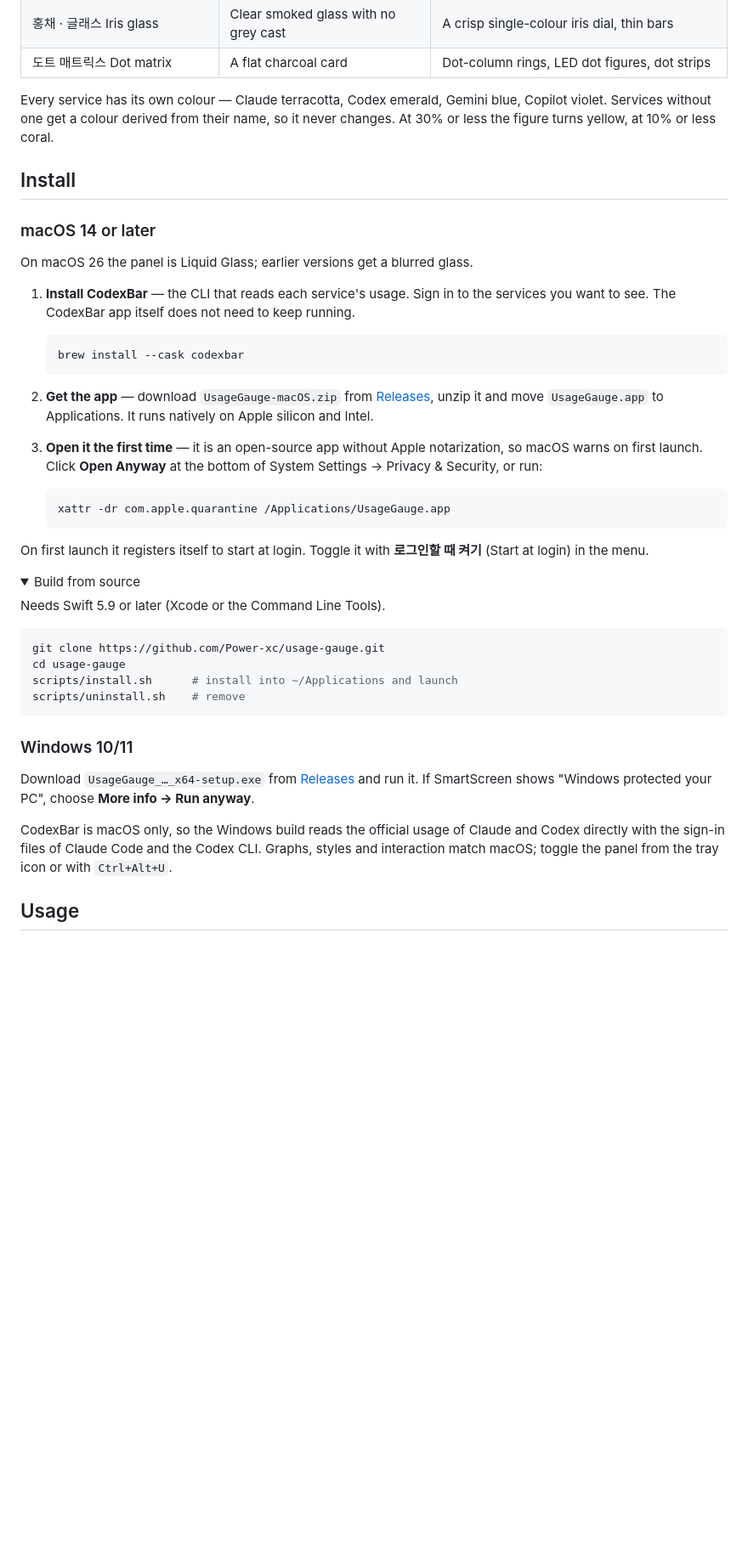
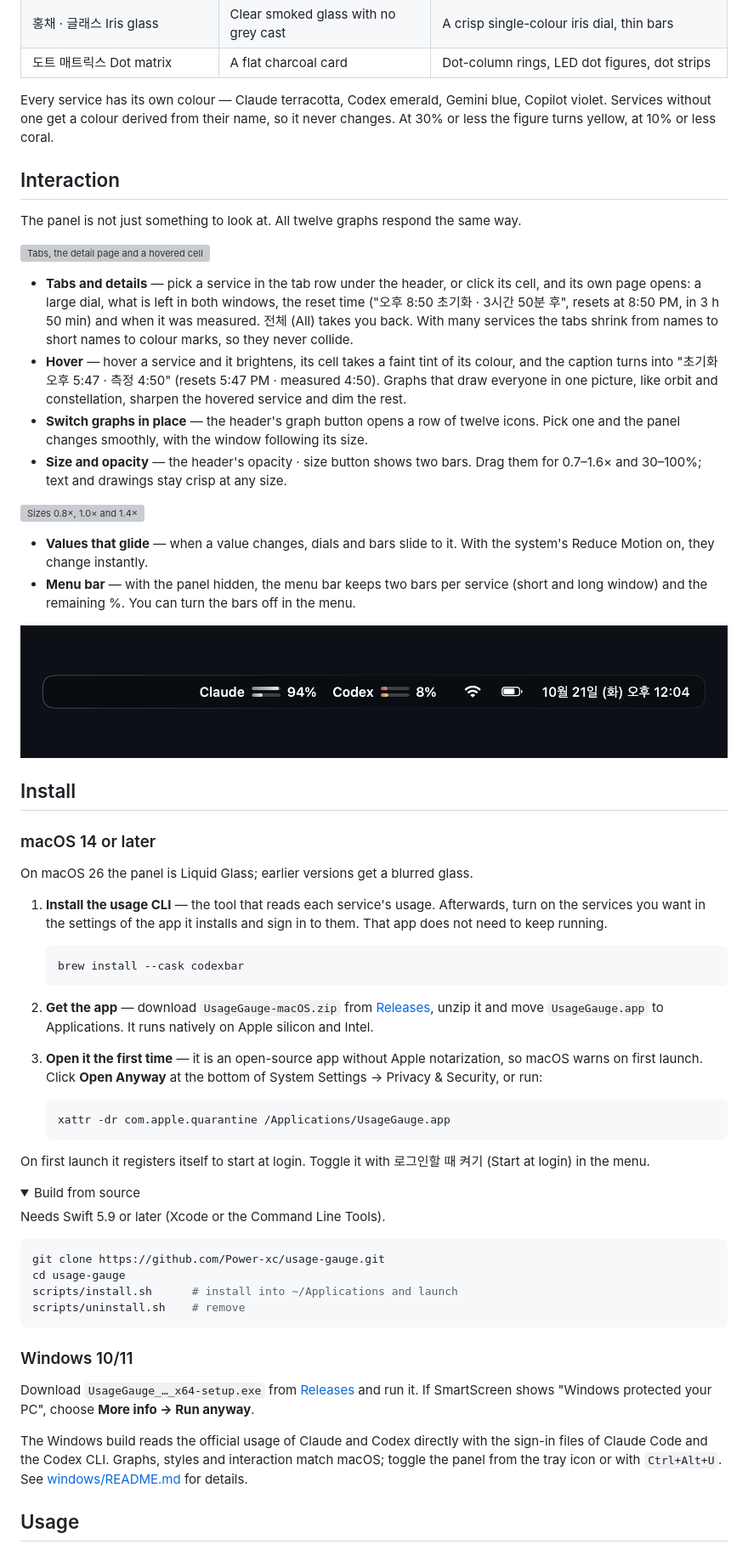
Before and after one commit to Power-xc/usage-gauge, a Markdown page: README.en.md, the part around one of its changes. Shown at 85% size. Rendered like a GitHub page; folded sections open; blank space fills up the shorter version; grey boxes are pictures that could not be loaded.

````diff
--- a/README.en.md
+++ b/README.en.md
@@ -67,13 +67,31 @@ Pick one from menu → 스타일 (Style). Numbers and rules are the same in ever
 
 Every service has its own colour — Claude terracotta, Codex emerald, Gemini blue, Copilot violet. Services without one get a colour derived from their name, so it never changes. At 30% or less the figure turns yellow, at 10% or less coral.
 
+## Interaction
+
+The panel is not just something to look at. All twelve graphs respond the same way.
+
+![Tabs, the detail page and a hovered cell](docs/interaction.jpg)
+
+- **Tabs and details** — pick a service in the tab row under the header, or click its cell, and its own page opens: a large dial, what is left in both windows, the reset time ("오후 8:50 초기화 · 3시간 50분 후", resets at 8:50 PM, in 3 h 50 min) and when it was measured. 전체 (All) takes you back. With many services the tabs shrink from names to short names to colour marks, so they never collide.
+- **Hover** — hover a service and it brightens, its cell takes a faint tint of its colour, and the caption turns into "초기화 오후 5:47 · 측정 4:50" (resets 5:47 PM · measured 4:50). Graphs that draw everyone in one picture, like orbit and constellation, sharpen the hovered service and dim the rest.
+- **Switch graphs in place** — the header's graph button opens a row of twelve icons. Pick one and the panel changes smoothly, with the window following its size.
+- **Size and opacity** — the header's opacity · size button shows two bars. Drag them for 0.7–1.6× and 30–100%; text and drawings stay crisp at any size.
+
+![Sizes 0.8×, 1.0× and 1.4×](docs/sizes.jpg)
+
+- **Values that glide** — when a value changes, dials and bars slide to it. With the system's Reduce Motion on, they change instantly.
+- **Menu bar** — with the panel hidden, the menu bar keeps two bars per service (short and long window) and the remaining %. You can turn the bars off in the menu.
+
+![Menu bar](docs/menu-bar.jpg)
+
 ## Install
 
 ### macOS 14 or later
 
 On macOS 26 the panel is Liquid Glass; earlier versions get a blurred glass.
 
-1. **Install CodexBar** — the CLI that reads each service's usage. Sign in to the services you want to see. The CodexBar app itself does not need to keep running.
+1. **Install the usage CLI** — the tool that reads each service's usage. Afterwards, turn on the services you want in the settings of the app it installs and sign in to them. That app does not need to keep running.
 
    ```sh
    brew install --cask codexbar
@@ -87,7 +105,7 @@ On macOS 26 the panel is Liquid Glass; earlier versions get a blurred glass.
    xattr -dr com.apple.quarantine /Applications/UsageGauge.app
    ```
 
-On first launch it registers itself to start at login. Toggle it with **로그인할 때 켜기** (Start at login) in the menu.
+On first launch it registers itself to start at login. Toggle it with 로그인할 때 켜기 (Start at login) in the menu.
 
 <details>
 <summary>Build from source</summary>
@@ -107,6 +125,6 @@ scripts/uninstall.sh    # remove
 
 Download `UsageGauge_…_x64-setup.exe` from [Releases](https://github.com/Power-xc/usage-gauge/releases/latest) and run it. If SmartScreen shows "Windows protected your PC", choose **More info → Run anyway**.
 
-CodexBar is macOS only, so the Windows build reads the official usage of Claude and Codex directly with the sign-in files of Claude Code and the Codex CLI. Graphs, styles and interaction match macOS; toggle the panel from the tray icon or with `Ctrl+Alt+U`.
+The Windows build reads the official usage of Claude and Codex directly with the sign-in files of Claude Code and the Codex CLI. Graphs, styles and interaction match macOS; toggle the panel from the tray icon or with `Ctrl+Alt+U`. See [windows/README.md](windows/README.md) for details.
 
 ## Usage
````
Also changed, not shown: other parts of README.en.md (+11 -15 lines), README.md (+34 -20 lines).
